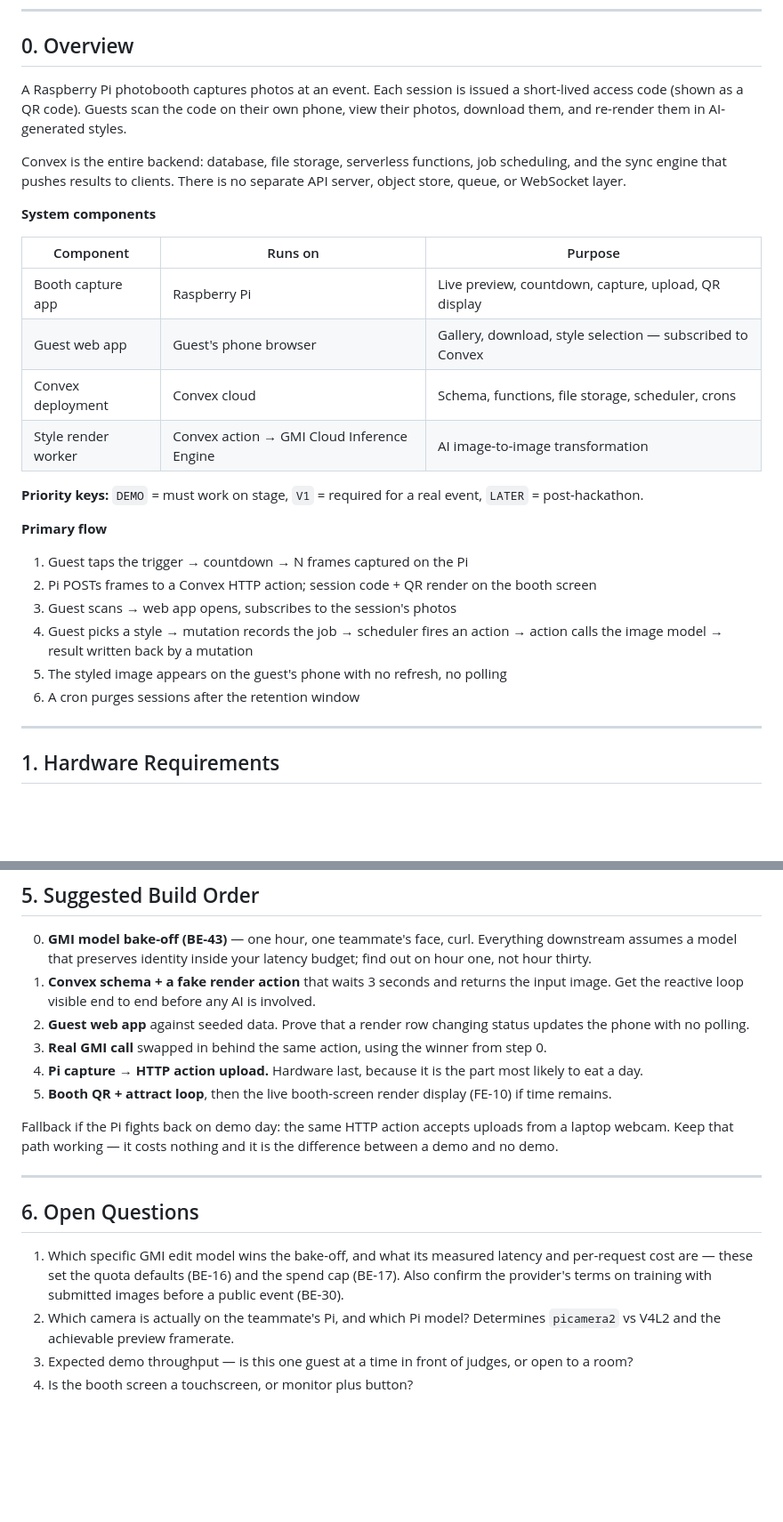
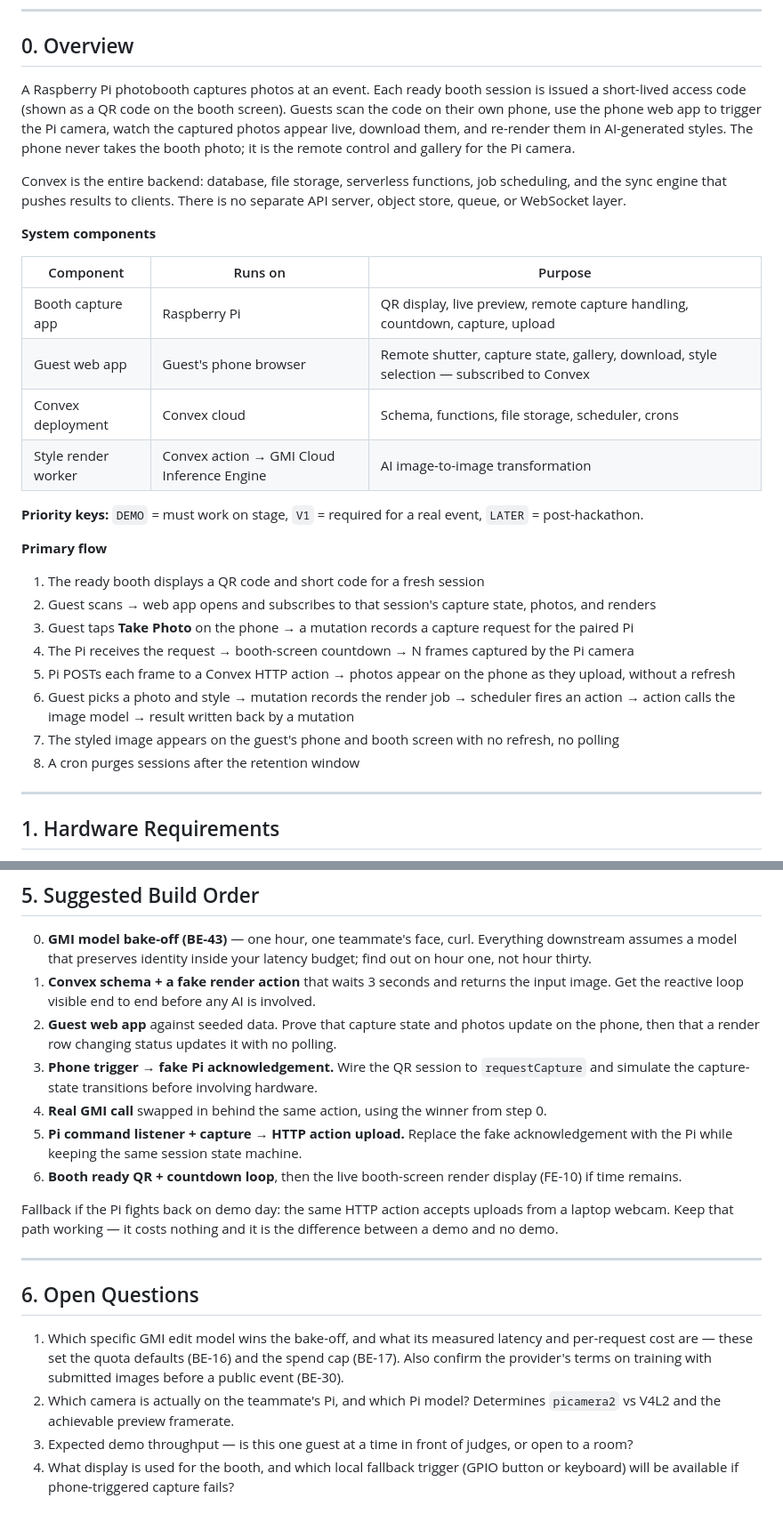
Before and after one commit to isaak1294/photobooth, a Markdown page: requirements.md, 2 parts joined by grey strips. Shown at 89% size. Drawn GitHub-style; blank space fills up the shorter version.

```diff
--- a/requirements.md
+++ b/requirements.md
@@ -11,7 +11,7 @@
 
 ## 0. Overview
 
-A Raspberry Pi photobooth captures photos at an event. Each session is issued a short-lived access code (shown as a QR code). Guests scan the code on their own phone, view their photos, download them, and re-render them in AI-generated styles.
+A Raspberry Pi photobooth captures photos at an event. Each ready booth session is issued a short-lived access code (shown as a QR code on the booth screen). Guests scan the code on their own phone, use the phone web app to trigger the Pi camera, watch the captured photos appear live, download them, and re-render them in AI-generated styles. The phone never takes the booth photo; it is the remote control and gallery for the Pi camera.
 
 Convex is the entire backend: database, file storage, serverless functions, job scheduling, and the sync engine that pushes results to clients. There is no separate API server, object store, queue, or WebSocket layer.
 
@@ -19,8 +19,8 @@ Convex is the entire backend: database, file storage, serverless functions, job
 
 | Component | Runs on | Purpose |
 |---|---|---|
-| Booth capture app | Raspberry Pi | Live preview, countdown, capture, upload, QR display |
-| Guest web app | Guest's phone browser | Gallery, download, style selection — subscribed to Convex |
+| Booth capture app | Raspberry Pi | QR display, live preview, remote capture handling, countdown, capture, upload |
+| Guest web app | Guest's phone browser | Remote shutter, capture state, gallery, download, style selection — subscribed to Convex |
 | Convex deployment | Convex cloud | Schema, functions, file storage, scheduler, crons |
 | Style render worker | Convex action → GMI Cloud Inference Engine | AI image-to-image transformation |
 
@@ -28,12 +28,14 @@ Convex is the entire backend: database, file storage, serverless functions, job
 
 **Primary flow**
 
-1. Guest taps the trigger → countdown → N frames captured on the Pi
-2. Pi POSTs frames to a Convex HTTP action; session code + QR render on the booth screen
-3. Guest scans → web app opens, subscribes to the session's photos
-4. Guest picks a style → mutation records the job → scheduler fires an action → action calls the image model → result written back by a mutation
-5. The styled image appears on the guest's phone with no refresh, no polling
-6. A cron purges sessions after the retention window
+1. The ready booth displays a QR code and short code for a fresh session
+2. Guest scans → web app opens and subscribes to that session's capture state, photos, and renders
+3. Guest taps **Take Photo** on the phone → a mutation records a capture request for the paired Pi
+4. The Pi receives the request → booth-screen countdown → N frames captured by the Pi camera
+5. Pi POSTs each frame to a Convex HTTP action → photos appear on the phone as they upload, without a refresh
+6. Guest picks a photo and style → mutation records the render job → scheduler fires an action → action calls the image model → result written back by a mutation
+7. The styled image appears on the guest's phone and booth screen with no refresh, no polling
+8. A cron purges sessions after the retention window
 
 ---
 
@@ -209,10 +221,11 @@ Two surfaces. Both are Convex clients, so both get live data for free — the bo
 
 0. **GMI model bake-off (BE-43)** — one hour, one teammate's face, curl. Everything downstream assumes a model that preserves identity inside your latency budget; find out on hour one, not hour thirty.
 1. **Convex schema + a fake render action** that waits 3 seconds and returns the input image. Get the reactive loop visible end to end before any AI is involved.
-2. **Guest web app** against seeded data. Prove that a render row changing status updates the phone with no polling.
-3. **Real GMI call** swapped in behind the same action, using the winner from step 0.
-4. **Pi capture → HTTP action upload.** Hardware last, because it is the part most likely to eat a day.
-5. **Booth QR + attract loop**, then the live booth-screen render display (FE-10) if time remains.
+2. **Guest web app** against seeded data. Prove that capture state and photos update on the phone, then that a render row changing status updates it with no polling.
+3. **Phone trigger → fake Pi acknowledgement.** Wire the QR session to `requestCapture` and simulate the capture-state transitions before involving hardware.
+4. **Real GMI call** swapped in behind the same action, using the winner from step 0.
+5. **Pi command listener + capture → HTTP action upload.** Replace the fake acknowledgement with the Pi while keeping the same session state machine.
+6. **Booth ready QR + countdown loop**, then the live booth-screen render display (FE-10) if time remains.
 
 Fallback if the Pi fights back on demo day: the same HTTP action accepts uploads from a laptop webcam. Keep that path working — it costs nothing and it is the difference between a demo and no demo.
 
@@ -223,4 +236,4 @@ Fallback if the Pi fights back on demo day: the same HTTP action accepts uploads
 1. Which specific GMI edit model wins the bake-off, and what its measured latency and per-request cost are — these set the quota defaults (BE-16) and the spend cap (BE-17). Also confirm the provider's terms on training with submitted images before a public event (BE-30).
 2. Which camera is actually on the teammate's Pi, and which Pi model? Determines `picamera2` vs V4L2 and the achievable preview framerate.
 3. Expected demo throughput — is this one guest at a time in front of judges, or open to a room?
-4. Is the booth screen a touchscreen, or monitor plus button?
+4. What display is used for the booth, and which local fallback trigger (GPIO button or keyboard) will be available if phone-triggered capture fails?
```
Also changed, not shown: other parts of requirements.md (+19 -9 lines), photobooth-demo-plan.md (+11 -9 lines).
